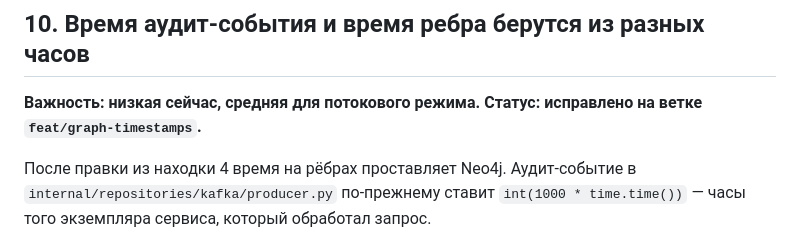
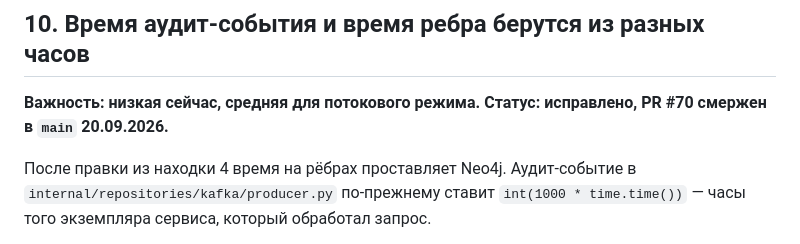
Before and after one commit to alesplll/rebac-graph-anomaly, a Markdown page: docs/opens3-rebac-findings.md, the part around the change. Rendered like a GitHub page.

```diff
--- a/docs/opens3-rebac-findings.md
+++ b/docs/opens3-rebac-findings.md
@@ -202,7 +202,7 @@ f"auth_decision:*:*:{tuple_.object}",
 
 ## 10. Время аудит-события и время ребра берутся из разных часов
 
-**Важность: низкая сейчас, средняя для потокового режима. Статус: исправлено на ветке `feat/graph-timestamps`.**
+**Важность: низкая сейчас, средняя для потокового режима. Статус: исправлено, PR #70 смержен в `main` 20.09.2026.**
 
 После правки из находки 4 время на рёбрах проставляет Neo4j. Аудит-событие в
 `internal/repositories/kafka/producer.py` по-прежнему ставит
```
Also changed, not shown: README.md (+2 -2 lines), docs/demo.md (+1 -1 lines).
